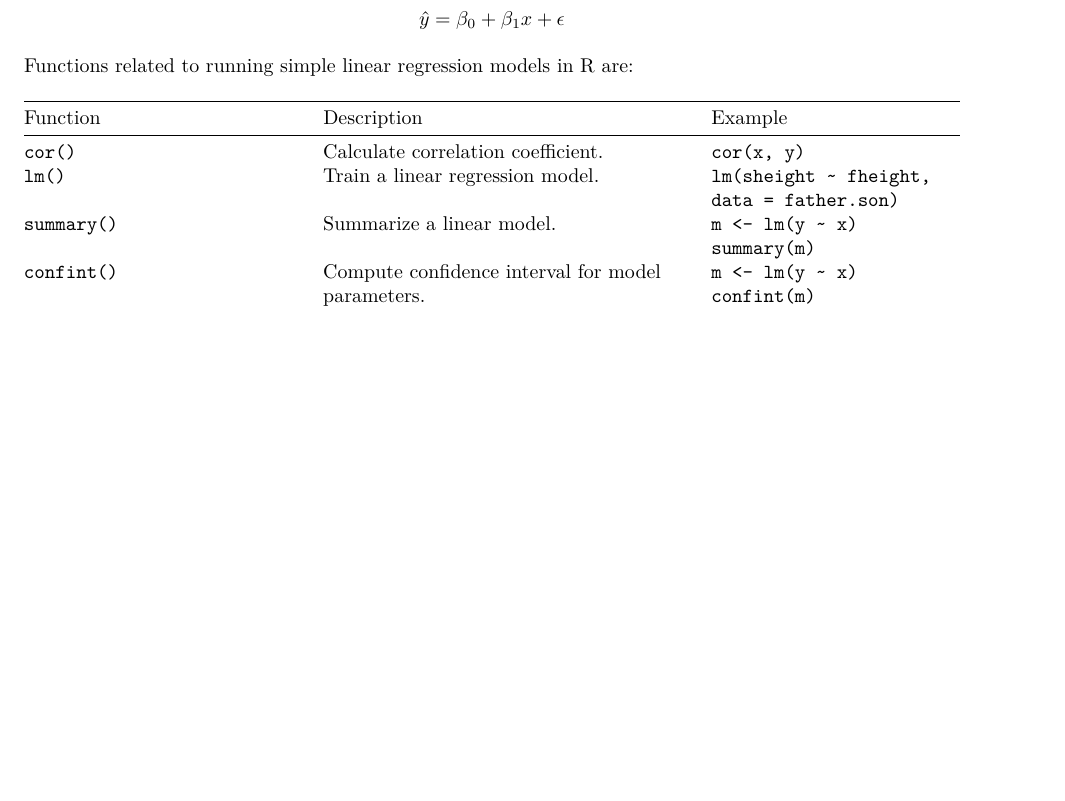
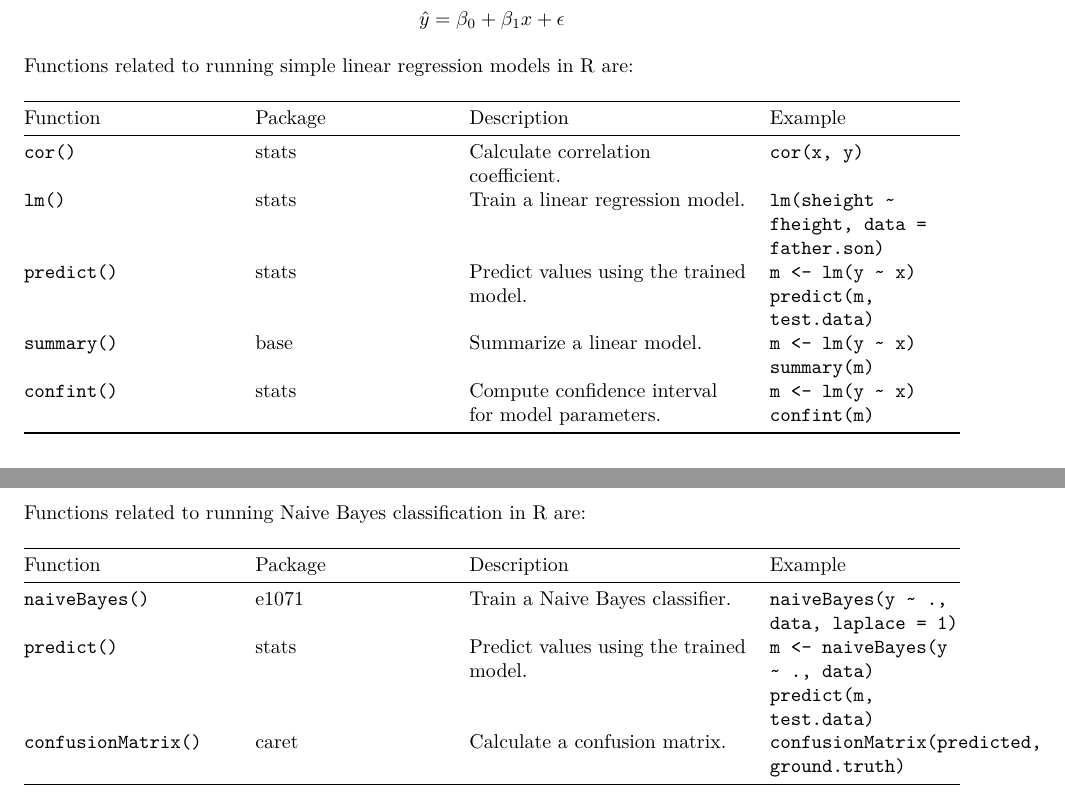
Before and after one commit to matthewfishermv/MachineLearning-with-R, an R Markdown document (MachineLearningCheatSheet_R.Rmd): part of page 3 of 3 before the commit and two parts of pages 3 and 4 of 4 after it, the two joined at a grey line, cut so that both start at the same text, the shorter picture padded with empty space. The pictures show the output file MachineLearningCheatSheet_R.pdf that the author committed with the source.

Commit message:
Add functions for Naive Bayes in cheat sheet

```diff
--- a/MachineLearningCheatSheet_R.Rmd
+++ b/MachineLearningCheatSheet_R.Rmd
@@ -52,12 +52,13 @@ In simple linear regression, we estimate two coefficients, $\beta_0$ (the y-inte
 
 Functions related to running simple linear regression models in R are:
 
-| Function | Description | Example |
-|----------|-------------|---------|
-| `cor()` | Calculate correlation coefficient. | `cor(x, y)` |
-| `lm()` | Train a linear regression model. | `lm(sheight ~ fheight, data = father.son)` |
-| `summary()` | Summarize a linear model. | `m <- lm(y ~ x)`\break`summary(m)` |
-| `confint()` | Compute confidence interval for model parameters. | `m <- lm(y ~ x)`\break`confint(m)` |
+| Function | Package | Description | Example |
+|----------|---------|-------------|---------|
+| `cor()` | stats | Calculate correlation coefficient. | `cor(x, y)` |
+| `lm()` | stats | Train a linear regression model. | `lm(sheight ~ fheight, data = father.son)` |
+| `predict()` | stats | Predict values using the trained model. | `m <- lm(y ~ x)`\break`predict(m, test.data)` |
+| `summary()` | base | Summarize a linear model. | `m <- lm(y ~ x)`\break`summary(m)` |
+| `confint()` | stats | Compute confidence interval for model parameters. | `m <- lm(y ~ x)`\break`confint(m)` |
 
 ## Classification Algorithms
 
@@ -80,3 +81,11 @@ This is generalizable to:
 \[
 P(C_L|F_1,F_2,...,F_n) = \frac{P(F_1,F_2,...,F_n|C_L)P(F_1,F_2,...,F_n)}{P(C_L)} = P(C_L) \prod_{i=1}^{n}P(F_i|C_L)
 \]
+
+Functions related to running Naive Bayes classification in R are:
+
+| Function | Package | Description | Example |
+|----------|---------|-------------|---------|
+| `naiveBayes()` | e1071 | Train a Naive Bayes classifier. | `naiveBayes(y ~ ., data, laplace = 1)` |
+| `predict()` | stats | Predict values using the trained model. | `m <- naiveBayes(y ~ ., data)`\break`predict(m, test.data)` |
+| `confusionMatrix()` | caret | Calculate a confusion matrix. | `confusionMatrix(predicted, ground.truth)` |
```
Also changed, not shown: algorithms/SimpleLinearRegression.R (+1 -1 lines), MachineLearningCheatSheet_R.pdf, images/SimpleLinearRegression.png.
